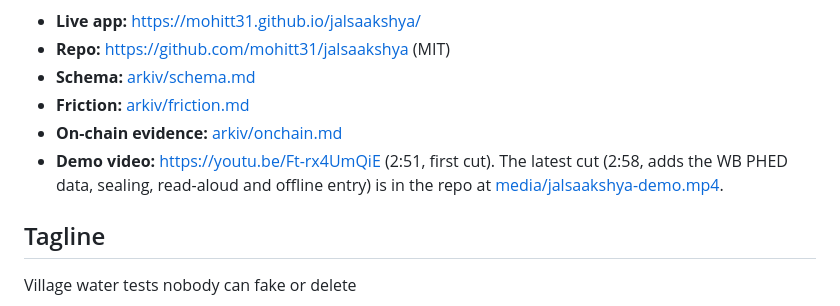
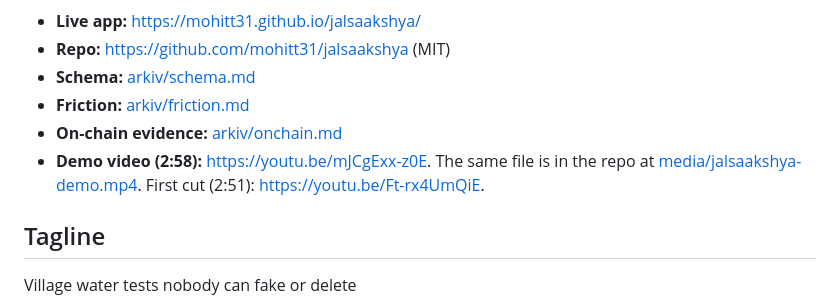
Before and after one commit to mohitt31/jalsaakshya, a Markdown page: SUBMISSION.md, the part around the change. Drawn GitHub-style.

```diff
--- a/SUBMISSION.md
+++ b/SUBMISSION.md
@@ -8,7 +8,7 @@ Tracks entered: **Best Indian Use Case** (primary), **Security**, **Censorship R
 - **Schema:** [arkiv/schema.md](https://github.com/mohitt31/jalsaakshya/blob/main/arkiv/schema.md)
 - **Friction:** [arkiv/friction.md](https://github.com/mohitt31/jalsaakshya/blob/main/arkiv/friction.md)
 - **On-chain evidence:** [arkiv/onchain.md](https://github.com/mohitt31/jalsaakshya/blob/main/arkiv/onchain.md)
-- **Demo video:** https://youtu.be/Ft-rx4UmQiE (2:51, first cut). The latest cut (2:58, adds the WB PHED data, sealing, read-aloud and offline entry) is in the repo at [media/jalsaakshya-demo.mp4](https://github.com/mohitt31/jalsaakshya/blob/main/media/jalsaakshya-demo.mp4).
+- **Demo video (2:58):** https://youtu.be/mJCgExx-z0E. The same file is in the repo at [media/jalsaakshya-demo.mp4](https://github.com/mohitt31/jalsaakshya/blob/main/media/jalsaakshya-demo.mp4). First cut (2:51): https://youtu.be/Ft-rx4UmQiE.
 
 ## Tagline
 
```
Also changed, not shown: README.md (+1 -1 lines).
